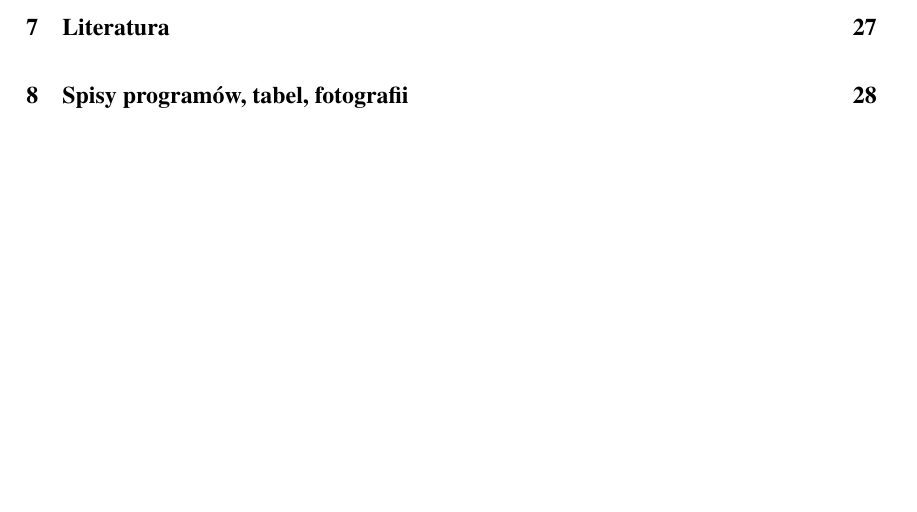
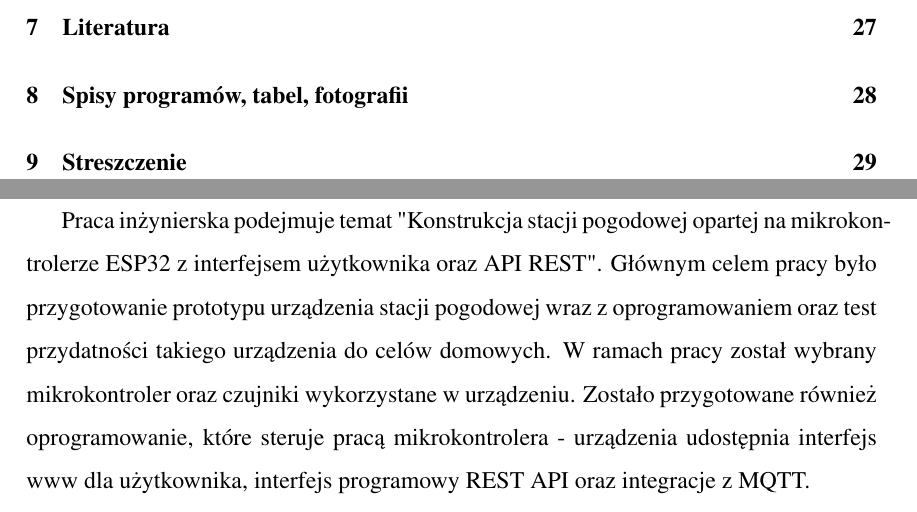
Before and after one commit to l7ssha/prac_inz, a LaTeX thesis (document/praca_v3.tex): part of page 3 of 29 before the commit and two parts of pages 3 and 30 of 30 after it, the two joined at a grey line, cut so that both start at the same text, the shorter picture padded with empty space. Compiled offline with pdfLaTeX.

Commit message:
Add streszczenie

```diff
--- a/document/praca_v3.tex
+++ b/document/praca_v3.tex
@@ -687,4 +687,8 @@ otwartej nartury całego ekosystemu Arduino.
 \listof{code}{Spis programów}
 \listoffigures
 
+\section{Streszczenie}
+Praca inżynierska podejmuje temat "Konstrukcja stacji pogodowej opartej na mikrokontrolerze ESP32 z interfejsem użytkownika oraz API REST". Głównym celem pracy było przygotowanie prototypu urządzenia stacji pogodowej wraz z oprogramowaniem oraz test przydatności takiego urządzenia do celów domowych. W ramach pracy został wybrany mikrokontroler oraz czujniki wykorzystane w urządzeniu.
+Zostało przygotowane również oprogramowanie, które steruje pracą mikrokontrolera - urządzenia udostępnia interfejs www dla użytkownika, interfejs programowy REST API oraz integracje z MQTT.
+
 \end{document}
```
